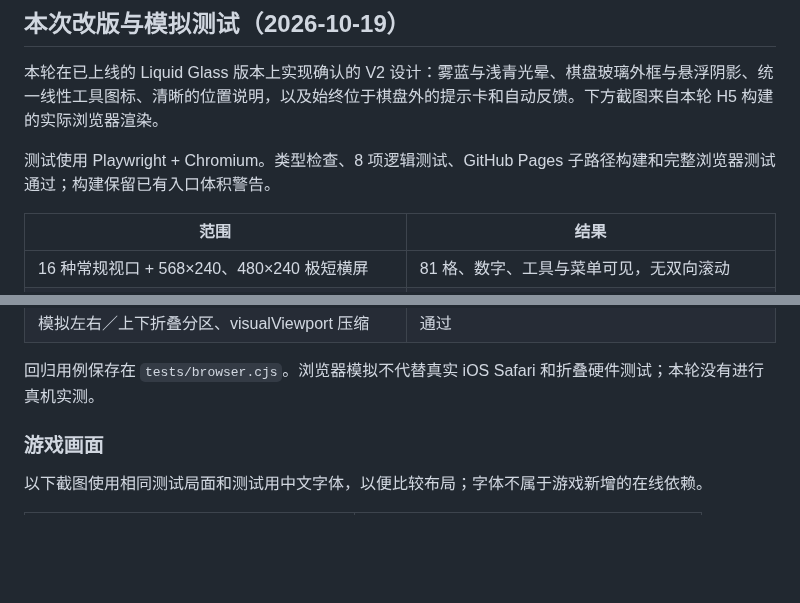
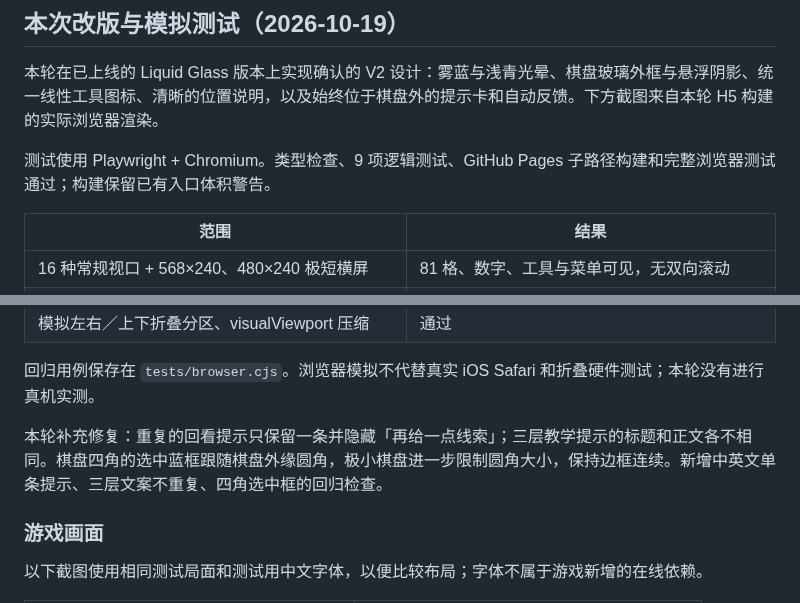
Before and after one commit to yuqiuqi/SudokuTaro, a Markdown page: README.md, 2 parts joined by grey strips. GitHub-like rendering; blank space fills up the shorter version.

```diff
--- a/README.md
+++ b/README.md
@@ -25,7 +25,7 @@
 
 本轮在已上线的 Liquid Glass 版本上实现确认的 V2 设计：雾蓝与浅青光晕、棋盘玻璃外框与悬浮阴影、统一线性工具图标、清晰的位置说明，以及始终位于棋盘外的提示卡和自动反馈。下方截图来自本轮 H5 构建的实际浏览器渲染。
 
-测试使用 Playwright + Chromium。类型检查、8 项逻辑测试、GitHub Pages 子路径构建和完整浏览器测试通过；构建保留已有入口体积警告。
+测试使用 Playwright + Chromium。类型检查、9 项逻辑测试、GitHub Pages 子路径构建和完整浏览器测试通过；构建保留已有入口体积警告。
 
 | 范围 | 结果 |
 |---|---|
@@ -37,6 +37,8 @@
 | 模拟左右／上下折叠分区、visualViewport 压缩 | 通过 |
 
 回归用例保存在 `tests/browser.cjs`。浏览器模拟不代替真实 iOS Safari 和折叠硬件测试；本轮没有进行真机实测。
+
+本轮补充修复：重复的回看提示只保留一条并隐藏「再给一点线索」；三层教学提示的标题和正文各不相同。棋盘四角的选中蓝框跟随棋盘外缘圆角，极小棋盘进一步限制圆角大小，保持边框连续。新增中英文单条提示、三层文案不重复、四角选中框的回归检查。
 
 ### 游戏画面
 
```
Also changed, not shown: other parts of README.md (+7 -1 lines), docs/RESPONSIVE_DESIGN.md (+2 -1 lines), docs/screenshots/corner-highlight.png (added), docs/screenshots/hint.png, docs/screenshots/review-hint.png (added), 5 other files.
